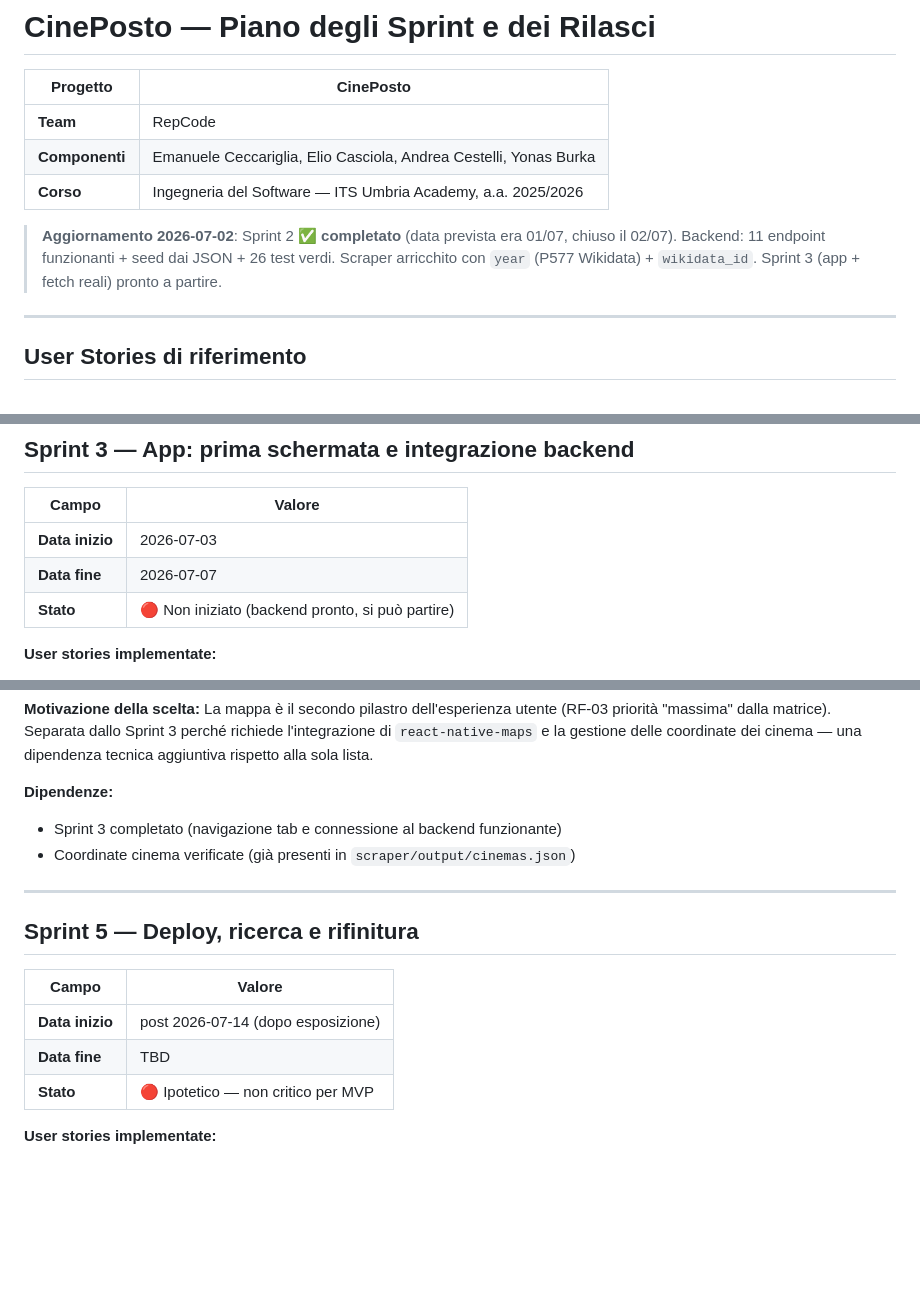
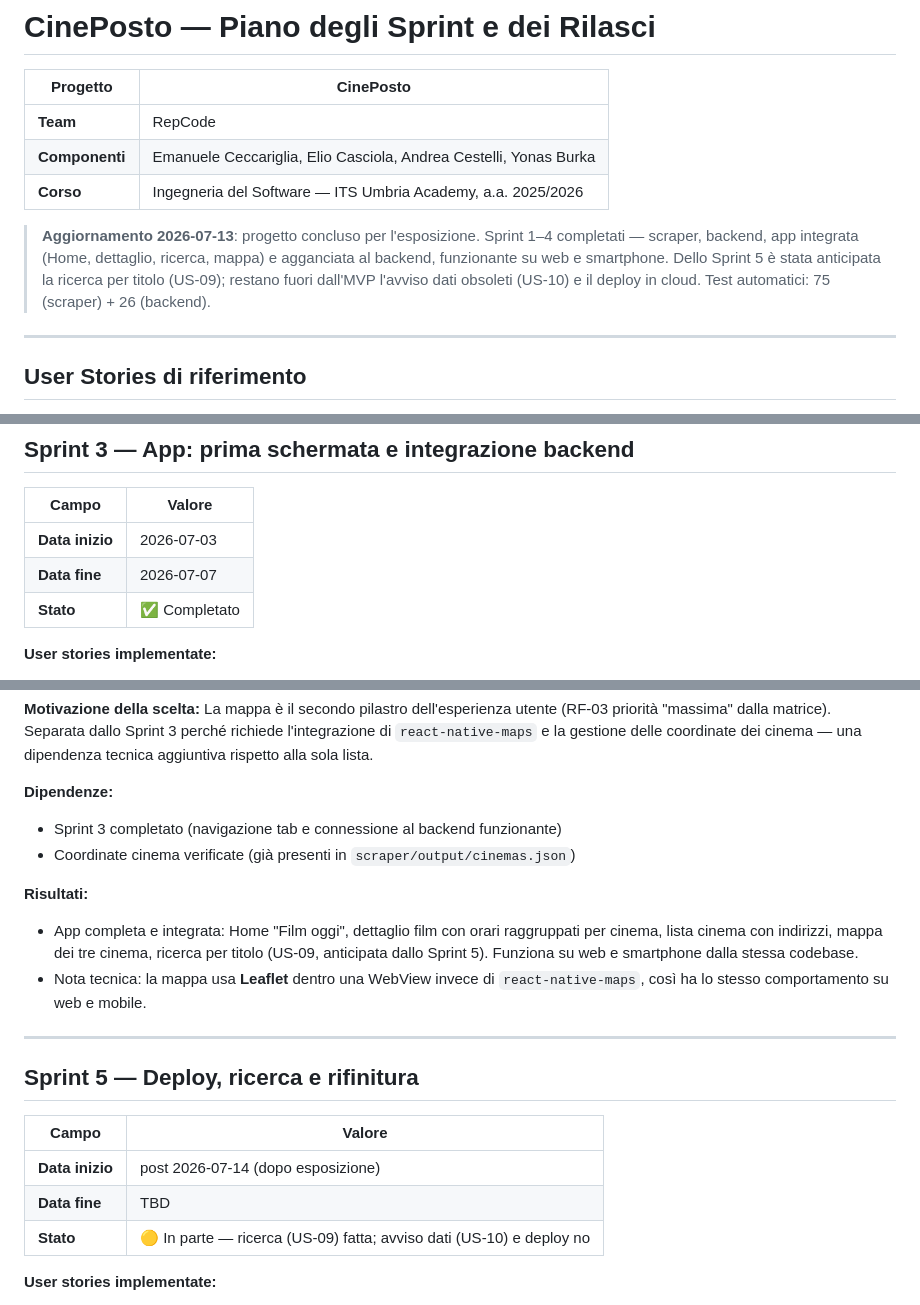
Before and after one commit to Emanuele2006iii/CinePosto, a Markdown page: docs/iss/sprint-plan.md, 3 parts joined by grey strips. Drawn GitHub-style; blank space fills up the shorter version.

```diff
--- a/docs/iss/sprint-plan.md
+++ b/docs/iss/sprint-plan.md
@@ -12,7 +12,7 @@ linter-yaml-title-alias: CinePosto — Piano degli Sprint e dei Rilasci
 | **Componenti** | Emanuele Ceccariglia, Elio Casciola, Andrea Cestelli, Yonas Burka |
 | **Corso**      | Ingegneria del Software — ITS Umbria Academy, a.a. 2025/2026       |
 
-> **Aggiornamento 2026-07-02**: Sprint 2 ✅ **completato** (data prevista era 01/07, chiuso il 02/07). Backend: 11 endpoint funzionanti + seed dai JSON + 26 test verdi. Scraper arricchito con `year` (P577 Wikidata) + `wikidata_id`. Sprint 3 (app + fetch reali) pronto a partire.
+> **Aggiornamento 2026-07-13**: progetto concluso per l'esposizione. Sprint 1–4 completati — scraper, backend, app integrata (Home, dettaglio, ricerca, mappa) e agganciata al backend, funzionante su web e smartphone. Dello Sprint 5 è stata anticipata la ricerca per titolo (US-09); restano fuori dall'MVP l'avviso dati obsoleti (US-10) e il deploy in cloud. Test automatici: 75 (scraper) + 26 (backend).
 
 ---
 
@@ -104,7 +104,7 @@ routers/ → services/ → repositories/ → models/
 | ------------------ | ------------------------------- |
 | **Data inizio**    | 2026-07-03                      |
 | **Data fine**      | 2026-07-07                      |
-| **Stato**          | 🔴 Non iniziato (backend pronto, si può partire) |
+| **Stato**          | ✅ Completato                    |
 
 **User stories implementate:**
 - US-02 — App mostra la programmazione del giorno corrente (Home screen "Film oggi")
@@ -140,6 +140,10 @@ La mappa è il secondo pilastro dell'esperienza utente (RF-03 priorità "massima
 - Sprint 3 completato (navigazione tab e connessione al backend funzionante)
 - Coordinate cinema verificate (già presenti in `scraper/output/cinemas.json`)
 
+**Risultati:**
+- App completa e integrata: Home "Film oggi", dettaglio film con orari raggruppati per cinema, lista cinema con indirizzi, mappa dei tre cinema, ricerca per titolo (US-09, anticipata dallo Sprint 5). Funziona su web e smartphone dalla stessa codebase.
+- Nota tecnica: la mappa usa **Leaflet** dentro una WebView invece di `react-native-maps`, così ha lo stesso comportamento su web e mobile.
+
 ---
 
 ## Sprint 5 — Deploy, ricerca e rifinitura
@@ -148,7 +152,7 @@ La mappa è il secondo pilastro dell'esperienza utente (RF-03 priorità "massima
 | ------------------ | ---------------------------------------- |
 | **Data inizio**    | post 2026-07-14 (dopo esposizione)       |
 | **Data fine**      | TBD                                      |
-| **Stato**          | 🔴 Ipotetico — non critico per MVP       |
+| **Stato**          | 🟡 In parte — ricerca (US-09) fatta; avviso dati (US-10) e deploy no |
 
 **User stories implementate:**
 - US-09 — Ricerca film per titolo
```
Also changed, not shown: other parts of docs/iss/sprint-plan.md (+1 -1 lines), docs/backend/api.md (+4 -4 lines).
